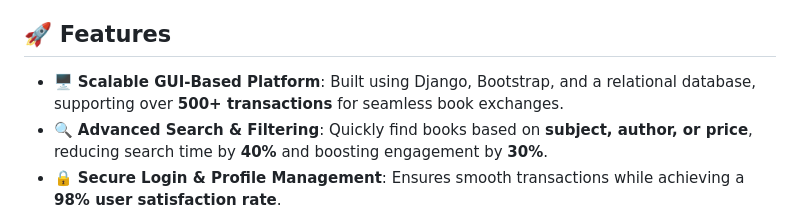
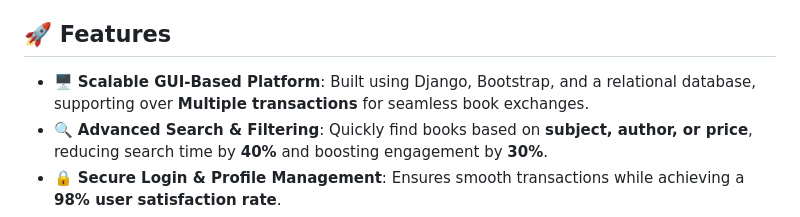
Before and after one commit to vaibhav-singh05/UniBook, a Markdown page: README.md, the part around the change. Drawn GitHub-style.

```diff
--- a/README.md
+++ b/README.md
@@ -3,7 +3,7 @@
 UniBook is a **web-based platform** designed to help university students manage their academic resources, collaborate with peers, and stay organized.
 
 ## 🚀 Features
-- 🖥 **Scalable GUI-Based Platform**: Built using Django, Bootstrap, and a relational database, supporting over **500+ transactions** for seamless book exchanges.
+- 🖥 **Scalable GUI-Based Platform**: Built using Django, Bootstrap, and a relational database, supporting over **Multiple transactions** for seamless book exchanges.
 - 🔍 **Advanced Search & Filtering**: Quickly find books based on **subject, author, or price**, reducing search time by **40%** and boosting engagement by **30%**.
 - 🔒 **Secure Login & Profile Management**: Ensures smooth transactions while achieving a **98% user satisfaction rate**.
 - 🌎 **Connected Student Network**: Facilitates collaboration across multiple universities, reducing expenses and fostering a shared learning ecosystem, leading to a **30% reduction in book costs**.
```
